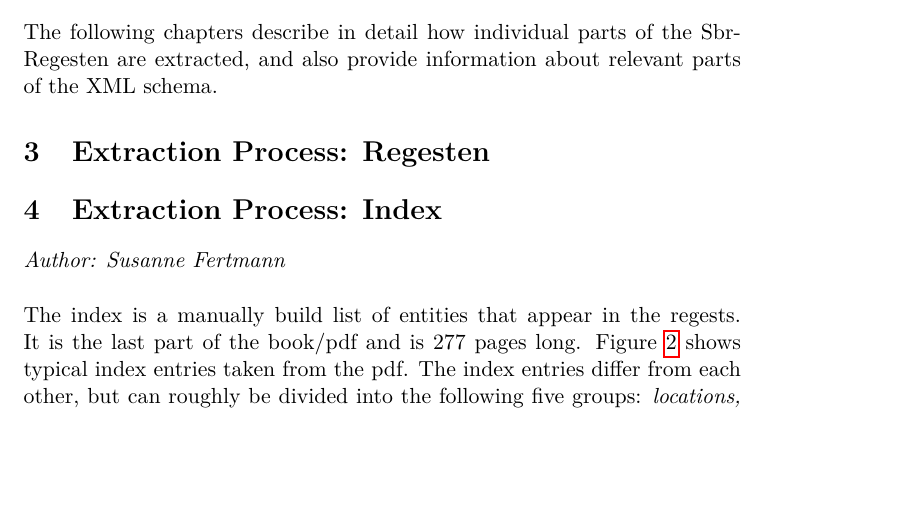
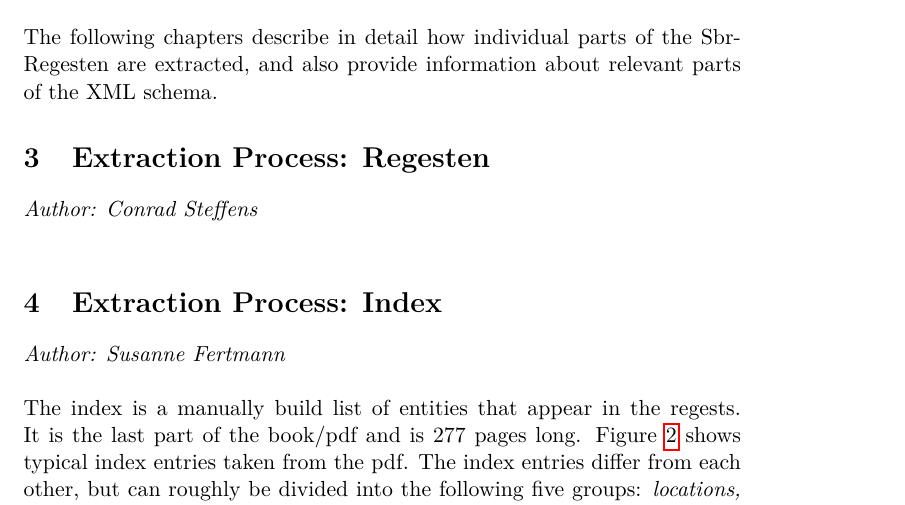
Before and after one commit to susfert/sbr-regesten, a LaTeX document (doc/doc.tex, which reads doc/tex/regesten.tex): part of page 4 of 56, cut so that both start at the same text, the shorter picture padded with empty space. Compiled offline with pdfLaTeX.

Commit message:
Add author information to chapter on regesten

```diff
--- a/doc/tex/regesten.tex
+++ b/doc/tex/regesten.tex
@@ -4,3 +4,5 @@
 %%   (konstruiertem) Beispiel, in dem alles vorkommt
 %% - Extraktion beschreiben (control flow, evtl. als Diagramm; Behandlung
 %%   von Sonderfällen / Ausnahmen; etc.)
+
+\emph{Author: Conrad Steffens} \\
```
